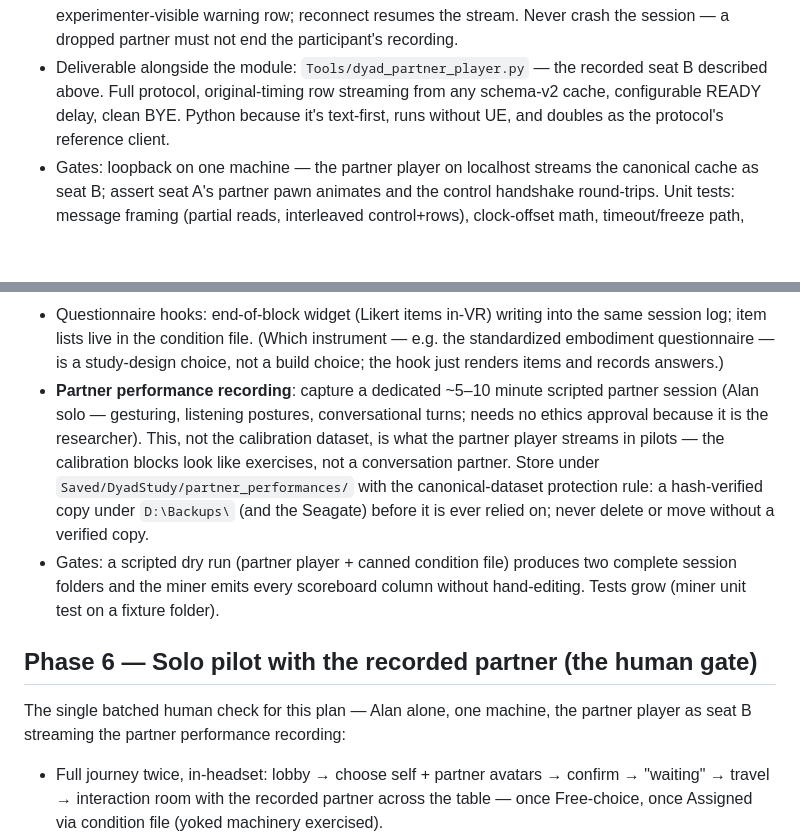
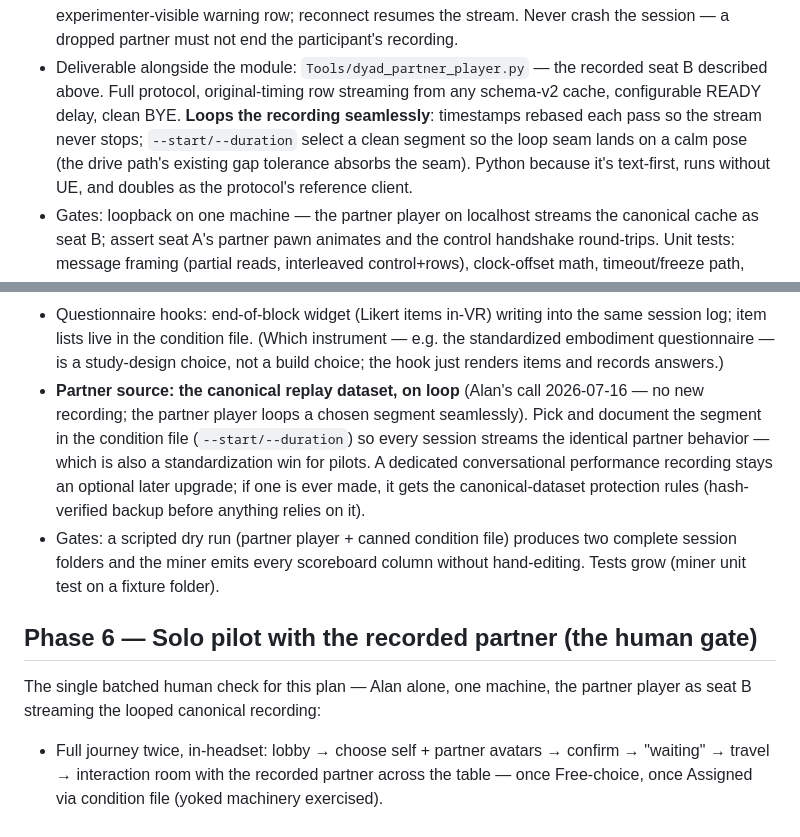
Before and after one commit to adfras/MPQ_fusion, a Markdown page: Docs/DYADIC_STUDY_PLAN.md, 2 parts joined by grey strips. Rendered like a GitHub page; blank space fills up the shorter version.

Commit message:
Dyad plan: partner source = canonical recording on seamless loop
No new partner performance recording; the partner player loops a chosen
segment of the canonical dataset (timestamps rebased per pass, segment
pinned in the condition file for standardization). Removes the last
human step before the Phase 6 solo pilot.

Co-Authored-By: Claude Fable 5 <noreply@anthropic.com>

```diff
--- a/Docs/DYADIC_STUDY_PLAN.md
+++ b/Docs/DYADIC_STUDY_PLAN.md
@@ -175,7 +175,10 @@ Goal: two independent apps exchanging one TCP connection of JSON lines.
   crash the session — a dropped partner must not end the participant's recording.
 - Deliverable alongside the module: `Tools/dyad_partner_player.py` — the recorded
   seat B described above. Full protocol, original-timing row streaming from any
-  schema-v2 cache, configurable READY delay, clean BYE. Python because it's
+  schema-v2 cache, configurable READY delay, clean BYE. **Loops the recording
+  seamlessly**: timestamps rebased each pass so the stream never stops;
+  `--start/--duration` select a clean segment so the loop seam lands on a calm pose
+  (the drive path's existing gap tolerance absorbs the seam). Python because it's
   text-first, runs without UE, and doubles as the protocol's reference client.
 - Gates: loopback on one machine — the partner player on localhost streams the
   canonical cache as seat B; assert seat A's partner pawn animates and the control
@@ -221,14 +224,13 @@ touching the console.
   session log; item lists live in the condition file. (Which instrument — e.g. the
   standardized embodiment questionnaire — is a study-design choice, not a build
   choice; the hook just renders items and records answers.)
-- **Partner performance recording**: capture a dedicated ~5–10 minute scripted
-  partner session (Alan solo — gesturing, listening postures, conversational turns;
-  needs no ethics approval because it is the researcher). This, not the calibration
-  dataset, is what the partner player streams in pilots — the calibration blocks look
-  like exercises, not a conversation partner. Store under
-  `Saved/DyadStudy/partner_performances/` with the canonical-dataset protection rule:
-  a hash-verified copy under `D:\Backups\` (and the Seagate) before it is ever relied
-  on; never delete or move without a verified copy.
+- **Partner source: the canonical replay dataset, on loop** (Alan's call 2026-07-16 —
+  no new recording; the partner player loops a chosen segment seamlessly). Pick and
+  document the segment in the condition file (`--start/--duration`) so every session
+  streams the identical partner behavior — which is also a standardization win for
+  pilots. A dedicated conversational performance recording stays an optional later
+  upgrade; if one is ever made, it gets the canonical-dataset protection rules
+  (hash-verified backup before anything relies on it).
 - Gates: a scripted dry run (partner player + canned condition file) produces two
   complete session folders and the miner emits every scoreboard column without
   hand-editing. Tests grow (miner unit test on a fixture folder).
@@ -236,7 +238,7 @@ touching the console.
 ## Phase 6 — Solo pilot with the recorded partner (the human gate)
 
 The single batched human check for this plan — Alan alone, one machine, the partner
-player as seat B streaming the partner performance recording:
+player as seat B streaming the looped canonical recording:
 
 - Full journey twice, in-headset: lobby → choose self + partner avatars → confirm →
   "waiting" → travel → interaction room with the recorded partner across the table —
```
